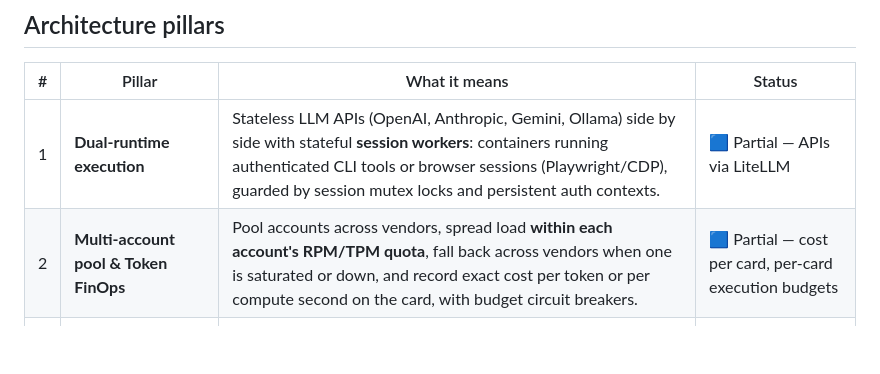
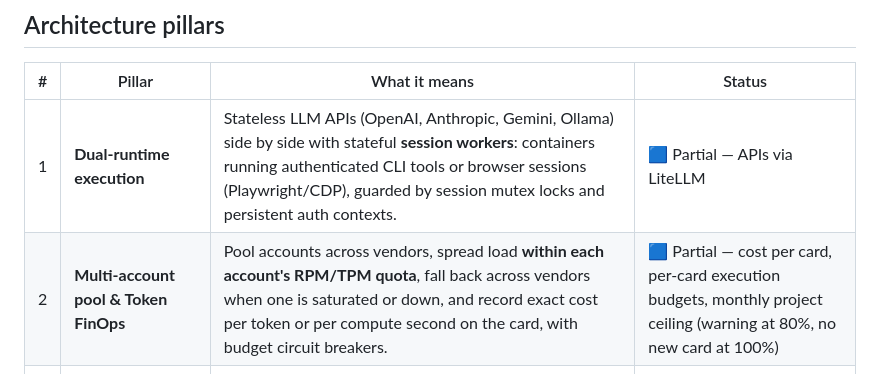
Before and after one commit to Tradvia/tradvia, a Markdown page: README.md, the part around the change. Rendered like a GitHub page; blank space fills up the shorter version.

Commit message:
feat(core): teto de custo mensal por projeto, com aviso em 80% e parada em 100% (#131)

```diff
--- a/README.md
+++ b/README.md
@@ -25,7 +25,7 @@ without losing context.
 | # | Pillar | What it means | Status |
 |---|---|---|---|
 | 1 | **Dual-runtime execution** | Stateless LLM APIs (OpenAI, Anthropic, Gemini, Ollama) side by side with stateful **session workers**: containers running authenticated CLI tools or browser sessions (Playwright/CDP), guarded by session mutex locks and persistent auth contexts. | 🟦 Partial — APIs via LiteLLM |
-| 2 | **Multi-account pool & Token FinOps** | Pool accounts across vendors, spread load **within each account's RPM/TPM quota**, fall back across vendors when one is saturated or down, and record exact cost per token or per compute second on the card, with budget circuit breakers. | 🟦 Partial — cost per card, per-card execution budgets |
+| 2 | **Multi-account pool & Token FinOps** | Pool accounts across vendors, spread load **within each account's RPM/TPM quota**, fall back across vendors when one is saturated or down, and record exact cost per token or per compute second on the card, with budget circuit breakers. | 🟦 Partial — cost per card, per-card execution budgets, monthly project ceiling (warning at 80%, no new card at 100%) |
 | 3 | **Executable hybrid Kanban & Live Session Takeover** | Every card is a durable state machine. On a blocker (2FA, CAPTCHA, complex UI, architecture decision) Tradvia freezes the session, alerts a human on Slack/WhatsApp and streams the terminal or browser (WebRTC/VNC) so they can resolve it and hand control back. | 🔨 In progress — state machine + approval in chat |
 | 4 | **Zero-trust sandbox** | Ephemeral Firecracker MicroVMs per execution and session, PostgreSQL Row-Level Security, encrypted credential and session vaults. | 🗓️ Planned |
 | 5 | **Native MCP & AST GraphRAG** | Plug-and-play MCP tools; AST-based code indexing with episodic knowledge distillation to cut token cost over time. | 🗓️ Planned |
```
